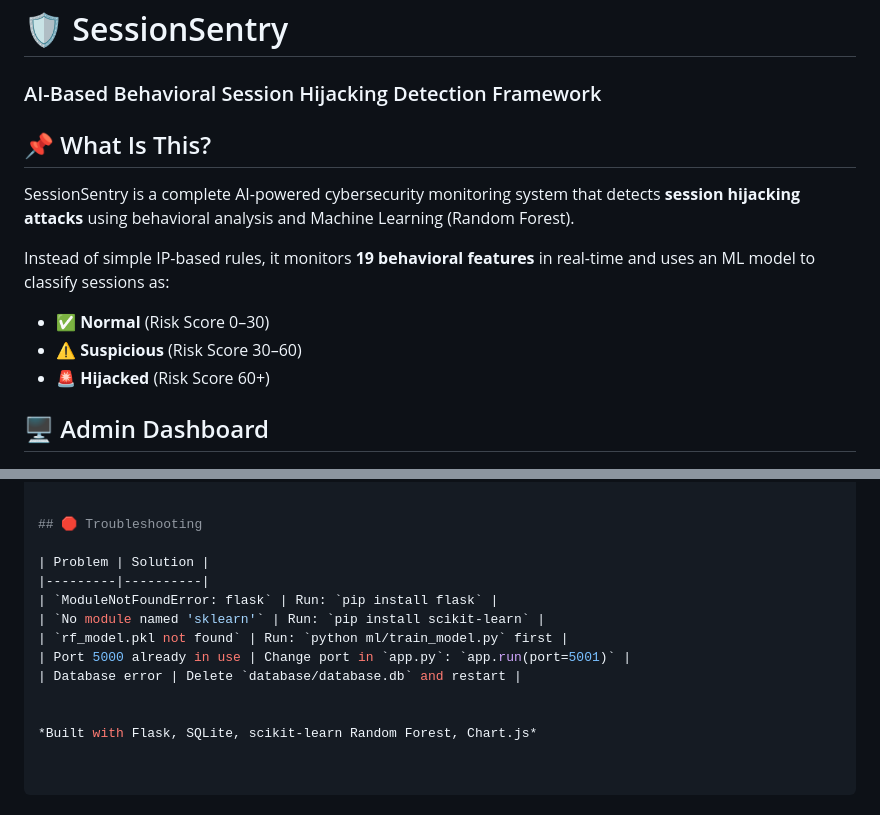
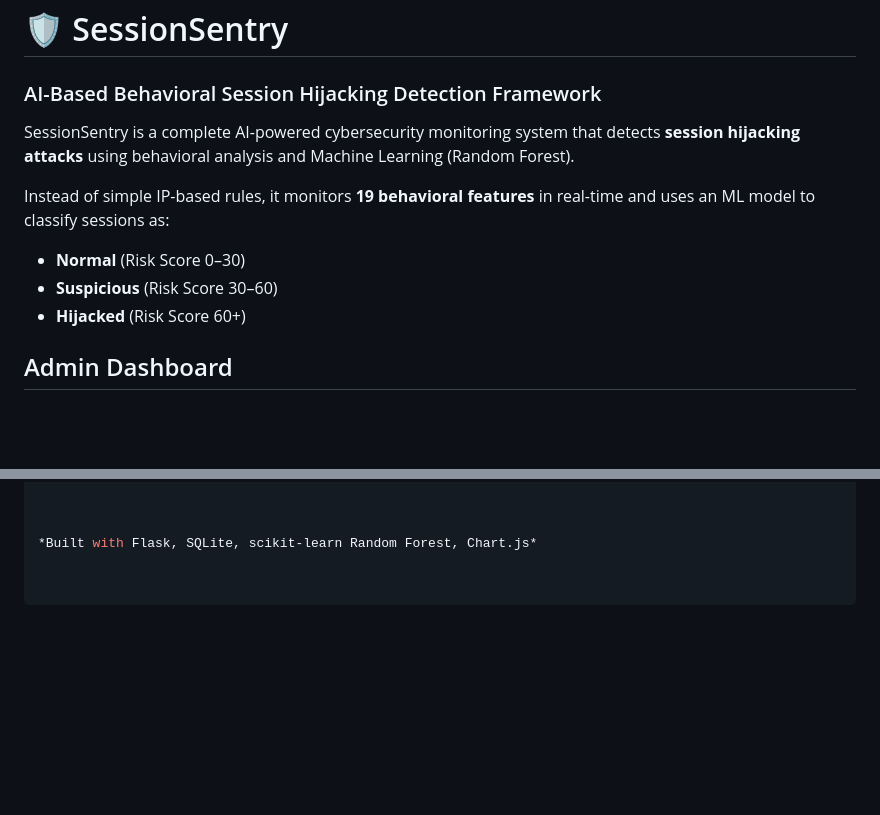
Before and after one commit to its-pc/SessionSentry, a Markdown page: README.md, 2 parts joined by grey strips. Rendered like a GitHub page; blank space fills up the shorter version.

```diff
--- a/README.md
+++ b/README.md
@@ -1,19 +1,15 @@
 # 🛡️ SessionSentry
 ### AI-Based Behavioral Session Hijacking Detection Framework
-
-
-
-## 📌 What Is This?
 
 SessionSentry is a complete AI-powered cybersecurity monitoring system that detects **session hijacking attacks** using behavioral analysis and Machine Learning (Random Forest).
 
 Instead of simple IP-based rules, it monitors **19 behavioral features** in real-time and uses an ML model to classify sessions as:
-- ✅ **Normal** (Risk Score 0–30)
-- ⚠️ **Suspicious** (Risk Score 30–60)
-- 🚨 **Hijacked** (Risk Score 60+)
+- **Normal** (Risk Score 0–30)
+- **Suspicious** (Risk Score 30–60)
+- **Hijacked** (Risk Score 60+)
 
 
-## 🖥️ Admin Dashboard
+## Admin Dashboard
 ![Admin Dashboard](screenshots/AdminDashboard1.png)
 ![Admin Dashboard](screenshots/AdminDashboard2.png)
 
@@ -157,15 +167,5 @@ If Hijacked:
   → Show in admin dashboard
 
 
-## 🛑 Troubleshooting
-
-| Problem | Solution |
-|---------|----------|
-| `ModuleNotFoundError: flask` | Run: `pip install flask` |
-| `No module named 'sklearn'` | Run: `pip install scikit-learn` |
-| `rf_model.pkl not found` | Run: `python ml/train_model.py` first |
-| Port 5000 already in use | Change port in `app.py`: `app.run(port=5001)` |
-| Database error | Delete `database/database.db` and restart |
-
 
 *Built with Flask, SQLite, scikit-learn Random Forest, Chart.js*
```
Also changed, not shown: other parts of README.md (+18 -4 lines).
